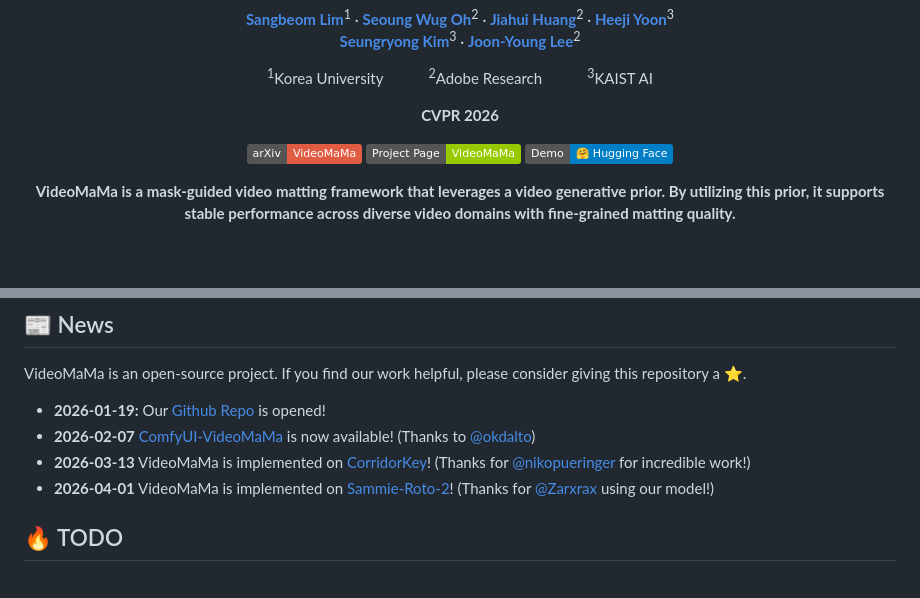
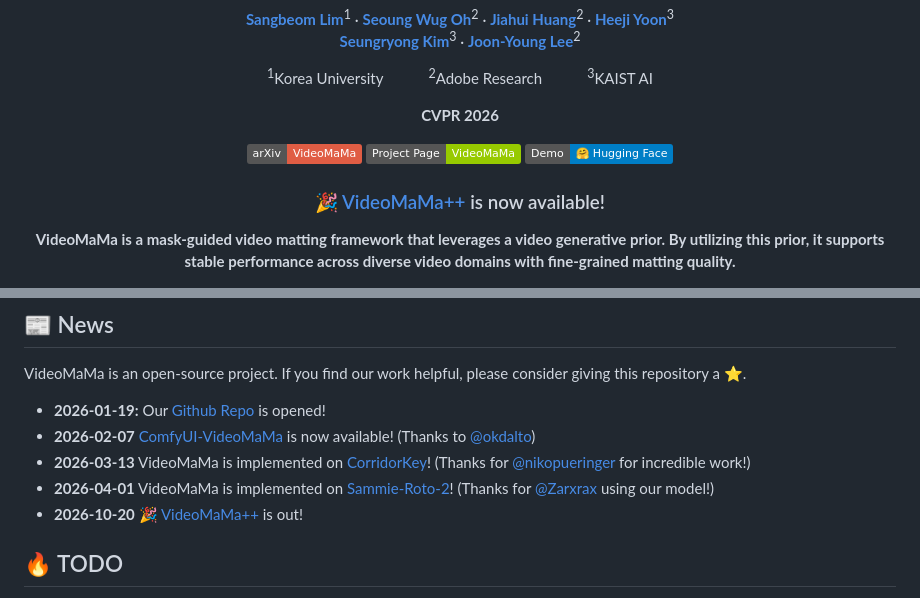
Before and after one commit to cvlab-kaist/VideoMaMa, a Markdown page: README.md, 2 parts joined by grey strips. Drawn GitHub-style; badges without logos; blank space fills up the shorter version.

Commit message:
VideoMaMa++ release news

```diff
--- a/README.md
+++ b/README.md
@@ -15,6 +15,8 @@
 <img src="https://img.shields.io/badge/Demo-%F0%9F%A4%97%20Hugging%20Face-blue">
 </a>
 
+### 🎉 [VideoMaMa++](https://github.com/cvlab-kaist/VideoMaMa) is now available!
+
 <strong>VideoMaMa is a mask-guided video matting framework that leverages a video generative prior. By utilizing this prior, it supports stable performance across diverse video domains with fine-grained matting quality.</strong>
 
 <div style="width: 100%; text-align: center; margin:auto;">
@@ -31,6 +33,7 @@ VideoMaMa is an open-source project. If you find our work helpful, please consid
 * **2026-02-07** [ComfyUI-VideoMaMa](https://github.com/okdalto/ComfyUI-VideoMaMa) is now available! (Thanks to [@okdalto](https://github.com/okdalto))
 * **2026-03-13** VideoMaMa is implemented on [CorridorKey](https://github.com/nikopueringer/CorridorKey)! (Thanks for [@nikopueringer](https://github.com/nikopueringer) for incredible work!)
 * **2026-04-01** VideoMaMa is implemented on [Sammie-Roto-2](https://github.com/Zarxrax/Sammie-Roto-2)! (Thanks for [@Zarxrax](https://github.com/Zarxrax) using our model!)
+* **2026-10-20** 🎉 [VideoMaMa++](https://github.com/cvlab-kaist/VideoMaMa) is out!
 
 
 ## 🔥 TODO
```
